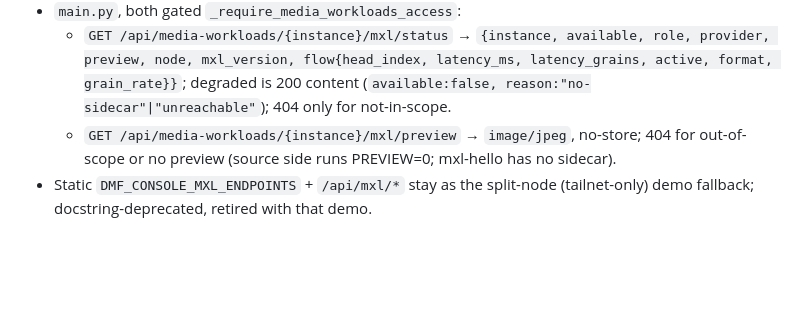
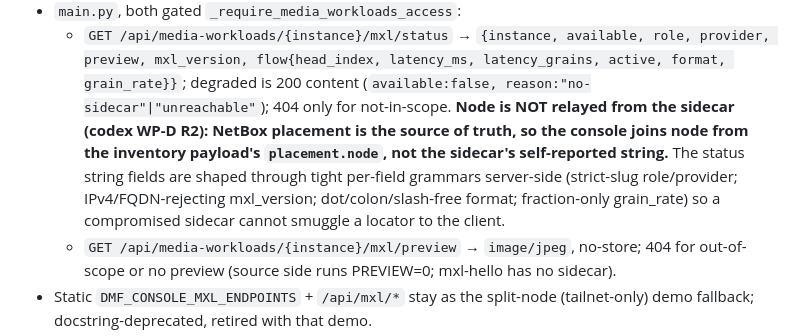
Before and after one commit to dmfdeploy/dmfdeploy, a Markdown page: docs/plans/DMF v0.2 Media-Native Console Demo Plan 2026-07-06.md, the part around the change. Drawn GitHub-style; blank space fills up the shorter version.

Commit message:
docs(plans): align WP-D status contract — node from NetBox, not sidecar
codex WP-D R3 non-blocking note: the implemented status endpoint omits the
sidecar's self-reported node (NetBox placement is SoT; the console joins
node from the inventory payload) and shapes string fields through tight
per-field grammars. Align the WP-D response contract so WP-C (the tile grid
+ modal consumer) sources node from placement.node, not the status payload.

refs dmfdeploy/dmfdeploy#185

Signed-off-by: znerol2 <6800371+znerol2@users.noreply.github.com>

```diff
--- a/docs/plans/DMF v0.2 Media-Native Console Demo Plan 2026-07-06.md
+++ b/docs/plans/DMF v0.2 Media-Native Console Demo Plan 2026-07-06.md
@@ -141,10 +141,16 @@ login-only — a viewer can deploy via curl.
   32KB JSON), and a JPEG SOI (`\xff\xd8`) check before proxying as image/jpeg.**
 - `main.py`, both gated `_require_media_workloads_access`:
   - `GET /api/media-workloads/{instance}/mxl/status` → `{instance, available,
-    role, provider, preview, node, mxl_version, flow{head_index, latency_ms,
+    role, provider, preview, mxl_version, flow{head_index, latency_ms,
     latency_grains, active, format, grain_rate}}`; degraded is 200 content
     (`available:false, reason:"no-sidecar"|"unreachable"`); 404 only for
-    not-in-scope.
+    not-in-scope. **Node is NOT relayed from the sidecar (codex WP-D R2): NetBox
+    placement is the source of truth, so the console joins node from the
+    inventory payload's `placement.node`, not the sidecar's self-reported
+    string.** The status string fields are shaped through tight per-field
+    grammars server-side (strict-slug role/provider; IPv4/FQDN-rejecting
+    mxl_version; dot/colon/slash-free format; fraction-only grain_rate) so a
+    compromised sidecar cannot smuggle a locator to the client.
   - `GET /api/media-workloads/{instance}/mxl/preview` → `image/jpeg`, no-store;
     404 for out-of-scope or no preview (source side runs PREVIEW=0; mxl-hello has
     no sidecar).
```
